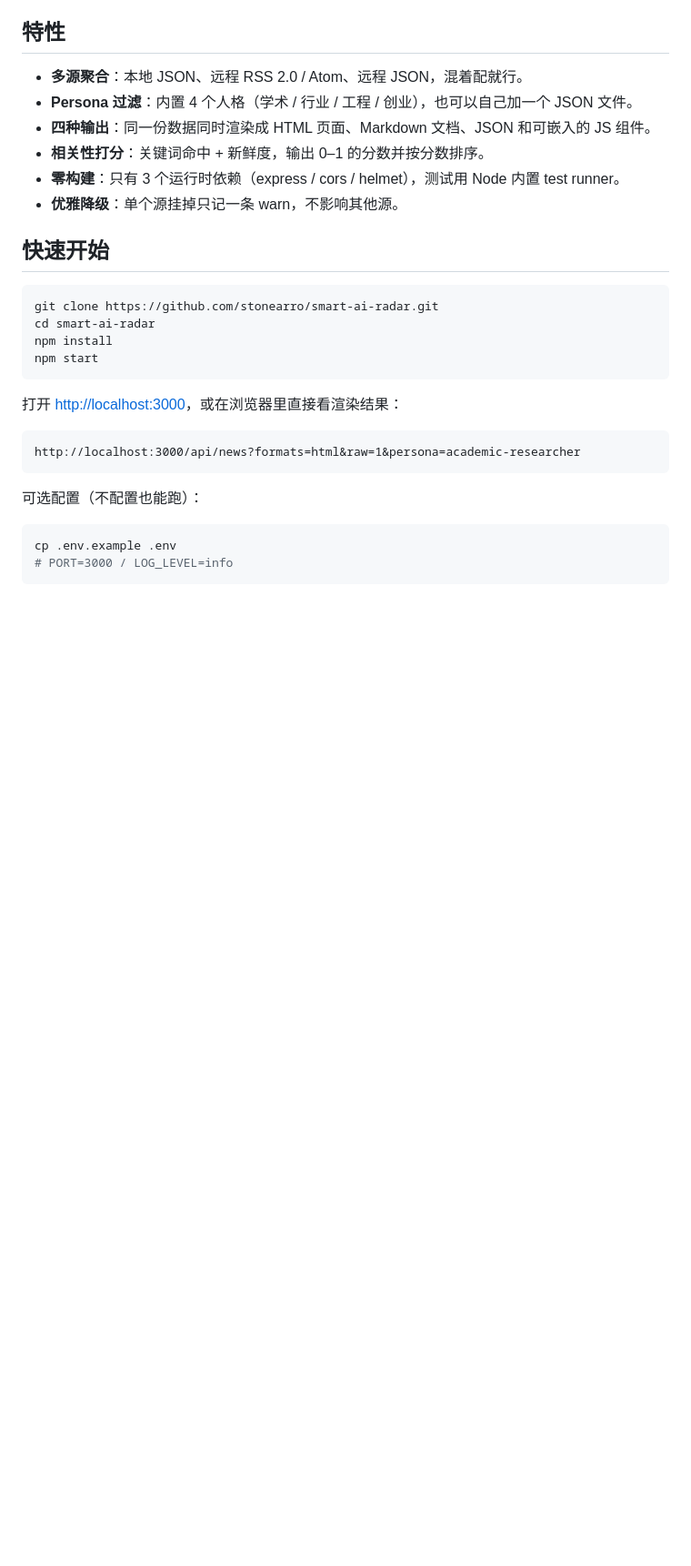
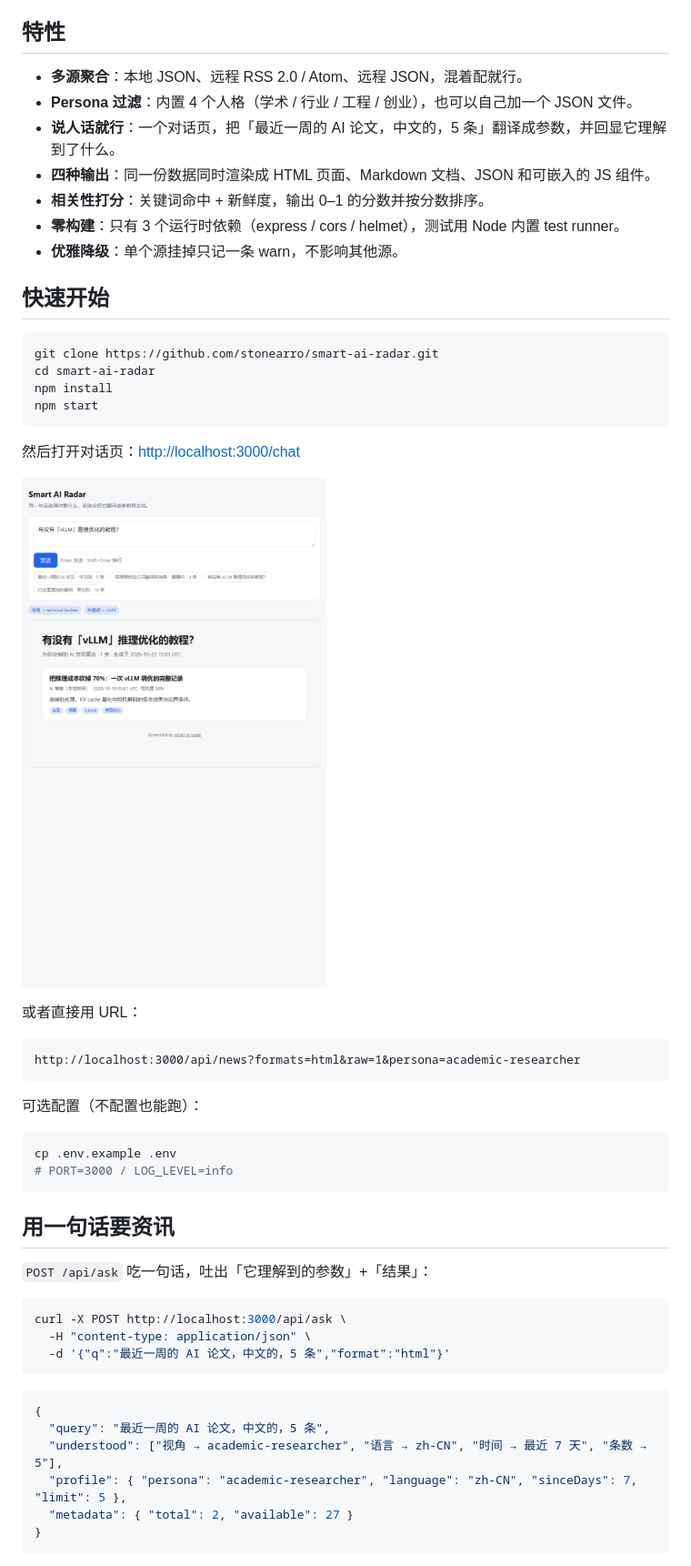
Before and after one commit to stonearro/smart-ai-radar, a Markdown page: README.md, the part around one of its changes. Shown at 91% size. Drawn GitHub-style; pictures changed too: docs/chat-result.png (added); blank space fills up the shorter version.

````diff
--- a/README.md
+++ b/README.md
@@ -22,6 +22,7 @@ Smart AI Radar 把「视角」抽出来变成数据：一个人格就是一个 J
 
 - **多源聚合**：本地 JSON、远程 RSS 2.0 / Atom、远程 JSON，混着配就行。
 - **Persona 过滤**：内置 4 个人格（学术 / 行业 / 工程 / 创业），也可以自己加一个 JSON 文件。
+- **说人话就行**：一个对话页，把「最近一周的 AI 论文，中文的，5 条」翻译成参数，并回显它理解到了什么。
 - **四种输出**：同一份数据同时渲染成 HTML 页面、Markdown 文档、JSON 和可嵌入的 JS 组件。
 - **相关性打分**：关键词命中 + 新鲜度，输出 0–1 的分数并按分数排序。
 - **零构建**：只有 3 个运行时依赖（express / cors / helmet），测试用 Node 内置 test runner。
@@ -36,7 +37,11 @@ npm install
 npm start
 ```
 
-打开 <http://localhost:3000>，或在浏览器里直接看渲染结果：
+然后打开对话页：<http://localhost:3000/chat>
+
+![对话窗口](docs/chat-result.png)
+
+或者直接用 URL：
 
 ```
 http://localhost:3000/api/news?formats=html&raw=1&persona=academic-researcher
@@ -49,3 +54,22 @@ cp .env.example .env
 # PORT=3000 / LOG_LEVEL=info
 ```
 
+## 用一句话要资讯
+
+`POST /api/ask` 吃一句话，吐出「它理解到的参数」+「结果」：
+
+```bash
+curl -X POST http://localhost:3000/api/ask \
+  -H "content-type: application/json" \
+  -d '{"q":"最近一周的 AI 论文，中文的，5 条","format":"html"}'
+```
+
+```json
+{
+  "query": "最近一周的 AI 论文，中文的，5 条",
+  "understood": ["视角 → academic-researcher", "语言 → zh-CN", "时间 → 最近 7 天", "条数 → 5"],
+  "profile": { "persona": "academic-researcher", "language": "zh-CN", "sinceDays": 7, "limit": 5 },
+  "metadata": { "total": 2, "available": 27 }
+}
+```
+
````
Also changed, not shown: other parts of README.md (+30 -3 lines), docs/chat.png (added), 7 other files.
